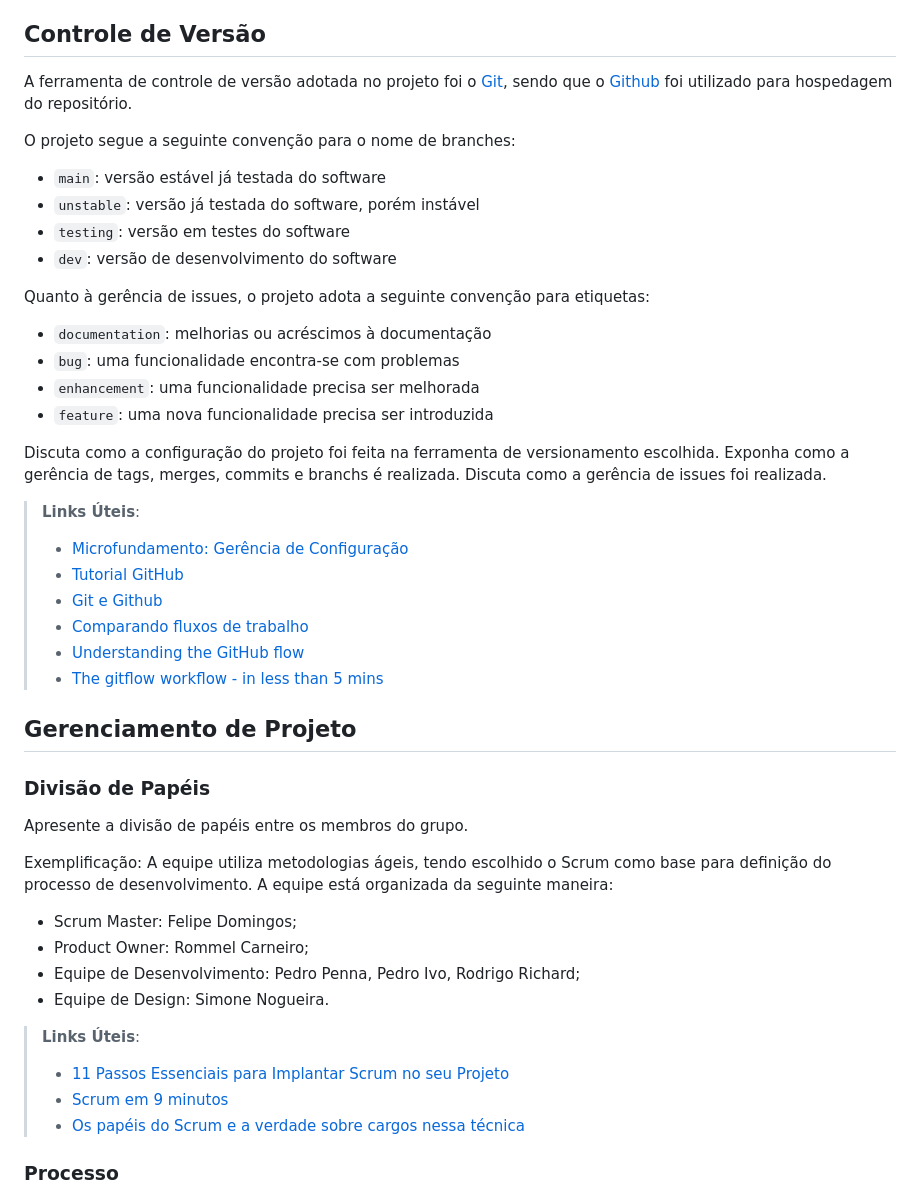
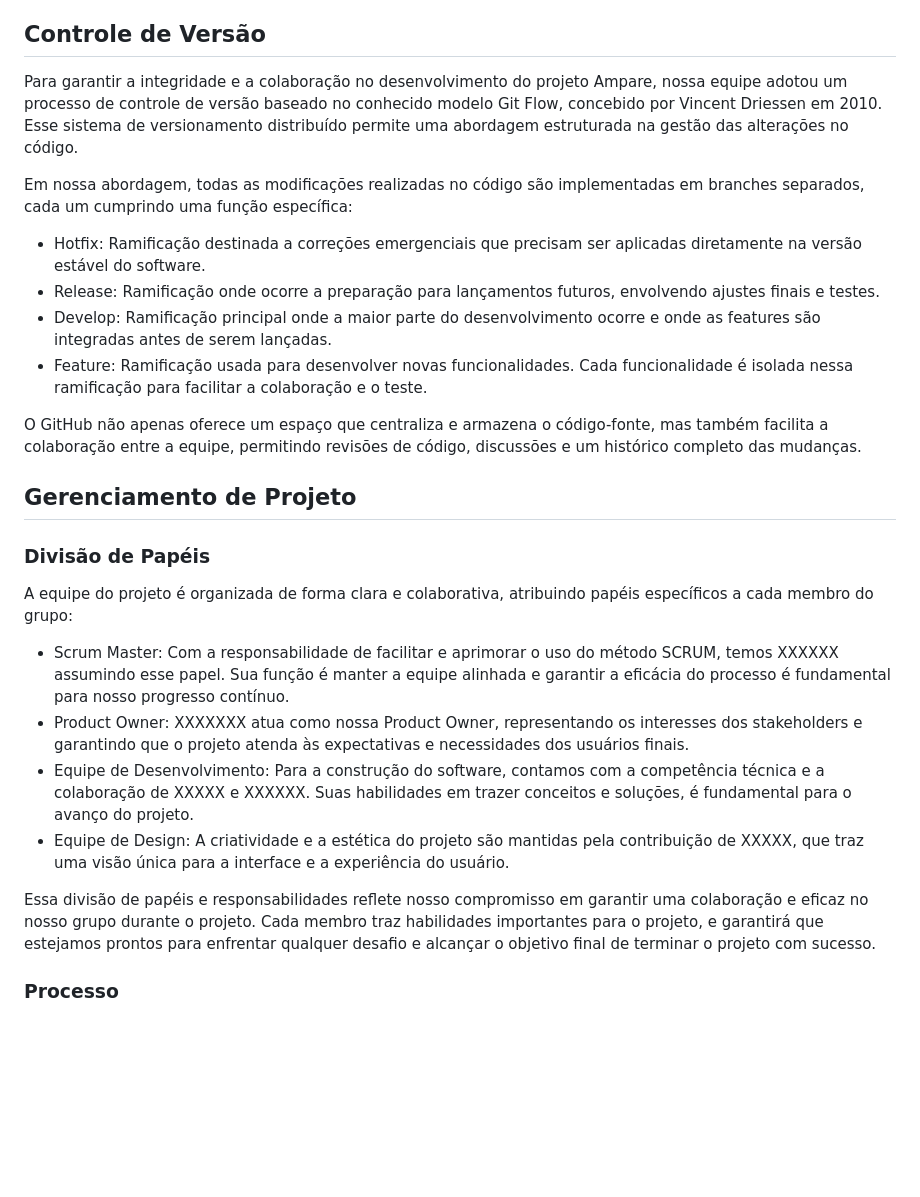
Before and after one commit to ICEI-PUC-Minas-PMV-SInt/pmv-sint-2023-2-e3-proj-back-t1-projeto-ampare, a Markdown page: docs/03-Metodologia.md, the part around the change. Drawn GitHub-style; blank space fills up the shorter version.

Commit message:
Update 03-Metodologia.md
Controle de versão e gerenciamento de projetos (divisão de papéis) adicionados.

```diff
--- a/docs/03-Metodologia.md
+++ b/docs/03-Metodologia.md
@@ -12,51 +12,29 @@ Nota: Vide documento modelo do estudo de caso "Portal de Notícias" e defina tam
 
 ## Controle de Versão
 
-A ferramenta de controle de versão adotada no projeto foi o
-[Git](https://git-scm.com/), sendo que o [Github](https://github.com)
-foi utilizado para hospedagem do repositório.
+Para garantir a integridade e a colaboração no desenvolvimento do projeto Ampare, nossa equipe adotou um processo de controle de versão baseado no conhecido modelo Git Flow, concebido por Vincent Driessen em 2010. Esse sistema de versionamento distribuído permite uma abordagem estruturada na gestão das alterações no código.
 
-O projeto segue a seguinte convenção para o nome de branches:
+Em nossa abordagem, todas as modificações realizadas no código são implementadas em branches separados, cada um cumprindo uma função específica:
 
-- `main`: versão estável já testada do software
-- `unstable`: versão já testada do software, porém instável
-- `testing`: versão em testes do software
-- `dev`: versão de desenvolvimento do software
+- Hotfix: Ramificação destinada a correções emergenciais que precisam ser aplicadas diretamente na versão estável do software.
+- Release: Ramificação onde ocorre a preparação para lançamentos futuros, envolvendo ajustes finais e testes.
+- Develop: Ramificação principal onde a maior parte do desenvolvimento ocorre e onde as features são integradas antes de serem lançadas.
+- Feature: Ramificação usada para desenvolver novas funcionalidades. Cada funcionalidade é isolada nessa ramificação para facilitar a colaboração e o teste.
 
-Quanto à gerência de issues, o projeto adota a seguinte convenção para
-etiquetas:
-
-- `documentation`: melhorias ou acréscimos à documentação
-- `bug`: uma funcionalidade encontra-se com problemas
-- `enhancement`: uma funcionalidade precisa ser melhorada
-- `feature`: uma nova funcionalidade precisa ser introduzida
-
-Discuta como a configuração do projeto foi feita na ferramenta de versionamento escolhida. Exponha como a gerência de tags, merges, commits e branchs é realizada. Discuta como a gerência de issues foi realizada.
-
-> **Links Úteis**:
-> - [Microfundamento: Gerência de Configuração](https://pucminas.instructure.com/courses/87878/)
-> - [Tutorial GitHub](https://guides.github.com/activities/hello-world/)
-> - [Git e Github](https://www.youtube.com/playlist?list=PLHz_AreHm4dm7ZULPAmadvNhH6vk9oNZA)
->  - [Comparando fluxos de trabalho](https://www.atlassian.com/br/git/tutorials/comparing-workflows)
-> - [Understanding the GitHub flow](https://guides.github.com/introduction/flow/)
-> - [The gitflow workflow - in less than 5 mins](https://www.youtube.com/watch?v=1SXpE08hvGs)
+O GitHub não apenas oferece um espaço que centraliza e armazena o código-fonte, mas também facilita a colaboração entre a equipe, permitindo revisões de código, discussões e um histórico completo das mudanças.
 
 ## Gerenciamento de Projeto
 
 ### Divisão de Papéis
 
-Apresente a divisão de papéis entre os membros do grupo.
+A equipe do projeto é organizada de forma clara e colaborativa, atribuindo papéis específicos a cada membro do grupo:
 
-Exemplificação: A equipe utiliza metodologias ágeis, tendo escolhido o Scrum como base para definição do processo de desenvolvimento. A equipe está organizada da seguinte maneira:
-- Scrum Master: Felipe Domingos;
-- Product Owner: Rommel Carneiro;
-- Equipe de Desenvolvimento: Pedro Penna, Pedro Ivo, Rodrigo Richard;
-- Equipe de Design: Simone Nogueira.
+- Scrum Master: Com a responsabilidade de facilitar e aprimorar o uso do método SCRUM, temos XXXXXX assumindo esse papel. Sua função é manter a equipe alinhada e garantir a eficácia do processo é fundamental para nosso progresso contínuo.
+- Product Owner: XXXXXXX atua como nossa Product Owner, representando os interesses dos stakeholders e garantindo que o projeto atenda às expectativas e necessidades dos usuários finais.
+- Equipe de Desenvolvimento: Para a construção do software, contamos com a competência técnica e a colaboração de XXXXX e XXXXXX. Suas habilidades em trazer conceitos e soluções, é fundamental para o avanço do projeto.
+- Equipe de Design: A criatividade e a estética do projeto são mantidas pela contribuição de XXXXX, que traz uma visão única para a interface e a experiência do usuário.
 
-> **Links Úteis**:
-> - [11 Passos Essenciais para Implantar Scrum no seu Projeto](https://mindmaster.com.br/scrum-11-passos/)
-> - [Scrum em 9 minutos](https://www.youtube.com/watch?v=XfvQWnRgxG0)
-> - [Os papéis do Scrum e a verdade sobre cargos nessa técnica](https://www.atlassian.com/br/agile/scrum/roles)
+Essa divisão de papéis e responsabilidades reflete nosso compromisso em garantir uma colaboração e eficaz no nosso grupo durante o projeto. Cada membro traz habilidades importantes para o projeto, e garantirá que estejamos prontos para enfrentar qualquer desafio e alcançar o objetivo final de terminar o projeto com sucesso.
 
 ### Processo
 
```
